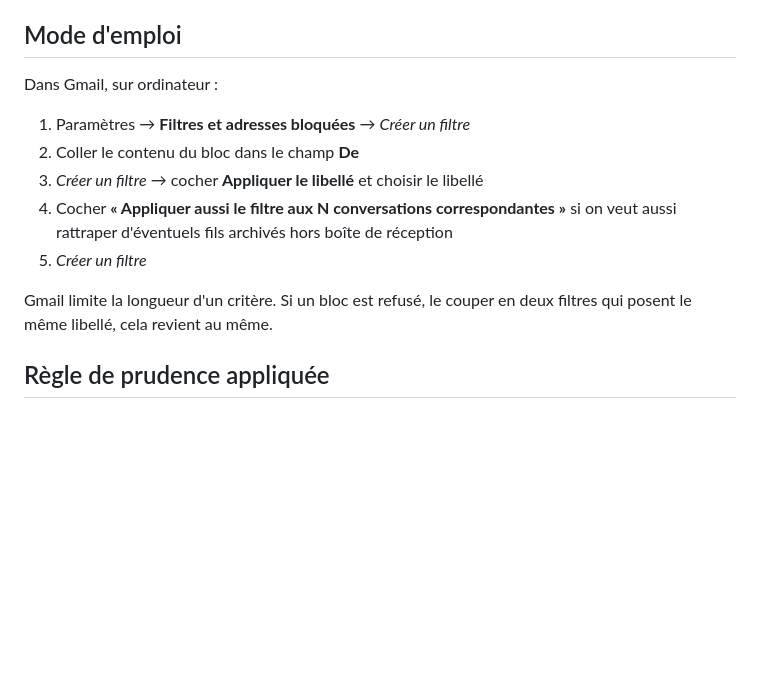
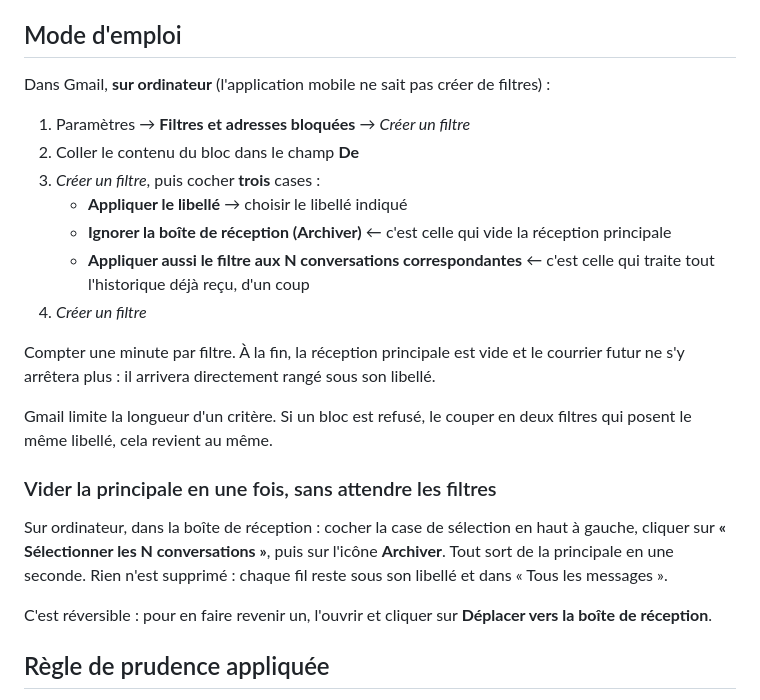
Before and after one commit to lystanguy-gif/coach-tanguy, a Markdown page: tri-gmail/FILTRES-GMAIL.md, the part around the change. GitHub-like rendering; blank space fills up the shorter version.

```diff
--- a/tri-gmail/FILTRES-GMAIL.md
+++ b/tri-gmail/FILTRES-GMAIL.md
@@ -13,17 +13,35 @@ ce dépôt.
 
 ## Mode d'emploi
 
-Dans Gmail, sur ordinateur :
+Dans Gmail, **sur ordinateur** (l'application mobile ne sait pas créer de
+filtres) :
 
 1. Paramètres → **Filtres et adresses bloquées** → *Créer un filtre*
 2. Coller le contenu du bloc dans le champ **De**
-3. *Créer un filtre* → cocher **Appliquer le libellé** et choisir le libellé
-4. Cocher **« Appliquer aussi le filtre aux N conversations correspondantes »**
-   si on veut aussi rattraper d'éventuels fils archivés hors boîte de réception
-5. *Créer un filtre*
+3. *Créer un filtre*, puis cocher **trois** cases :
+   - **Appliquer le libellé** → choisir le libellé indiqué
+   - **Ignorer la boîte de réception (Archiver)** ← c'est celle qui vide la
+     réception principale
+   - **Appliquer aussi le filtre aux N conversations correspondantes** ← c'est
+     celle qui traite tout l'historique déjà reçu, d'un coup
+4. *Créer un filtre*
+
+Compter une minute par filtre. À la fin, la réception principale est vide et le
+courrier futur ne s'y arrêtera plus : il arrivera directement rangé sous son
+libellé.
 
 Gmail limite la longueur d'un critère. Si un bloc est refusé, le couper en deux
 filtres qui posent le même libellé, cela revient au même.
+
+### Vider la principale en une fois, sans attendre les filtres
+
+Sur ordinateur, dans la boîte de réception : cocher la case de sélection en haut
+à gauche, cliquer sur **« Sélectionner les N conversations »**, puis sur
+l'icône **Archiver**. Tout sort de la principale en une seconde. Rien n'est
+supprimé : chaque fil reste sous son libellé et dans « Tous les messages ».
+
+C'est réversible : pour en faire revenir un, l'ouvrir et cliquer sur
+**Déplacer vers la boîte de réception**.
 
 ## Règle de prudence appliquée
 
```
Also changed, not shown: tri-gmail/ETAT.md (+23 -0 lines).
